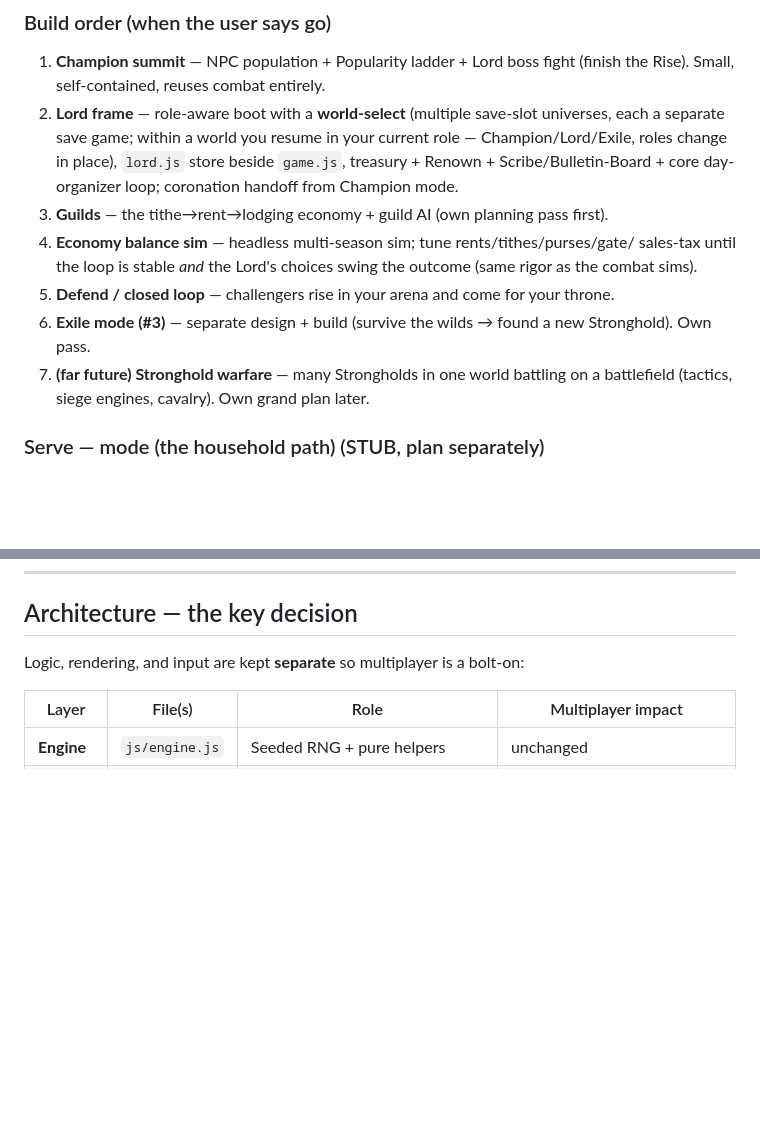
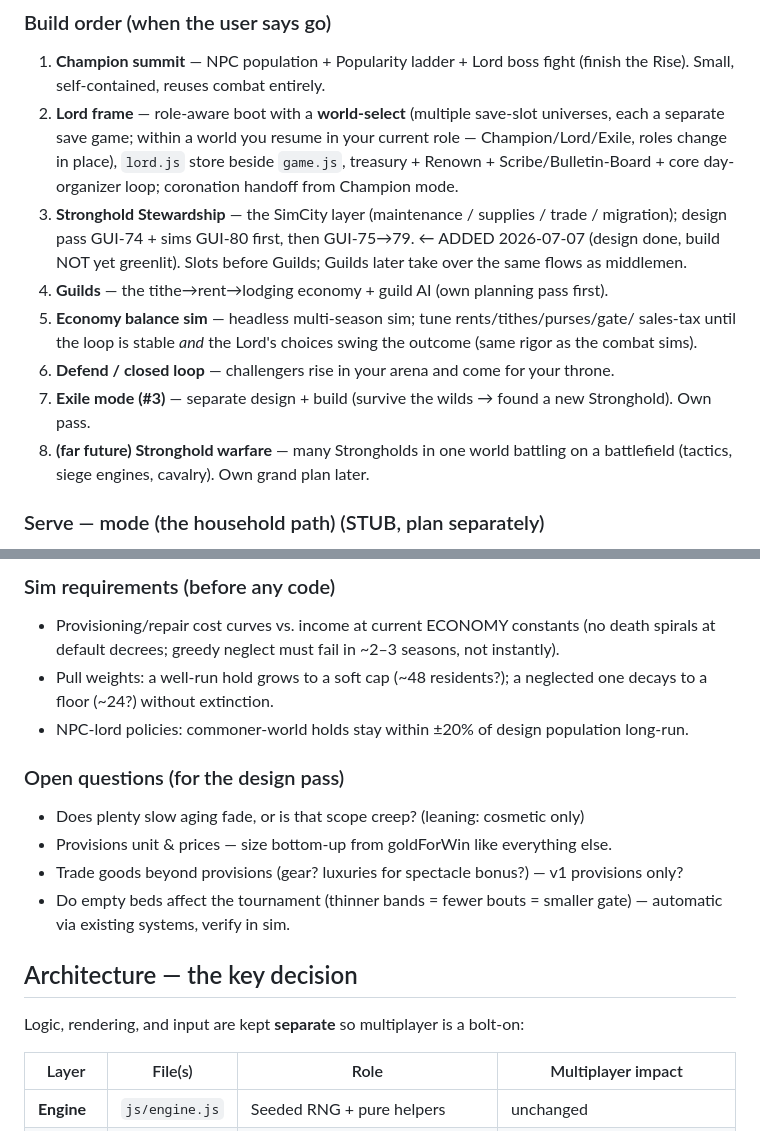
Before and after one commit to ronnyon79/guildz, a Markdown page: PLAN.md, 2 parts joined by grey strips. Drawn GitHub-style; blank space fills up the shorter version.

```diff
--- a/PLAN.md
+++ b/PLAN.md
@@ -669,14 +669,18 @@ cap (3) & per-bout replenish (50%)**, servant **upkeep/housing** cost, and **ser
    Champion/Lord/Exile, roles change in place), `lord.js`
    store beside `game.js`, treasury + Renown + Scribe/Bulletin-Board + core day-organizer
    loop; coronation handoff from Champion mode.
-3. **Guilds** — the tithe→rent→lodging economy + guild AI (own planning pass first).
-4. **Economy balance sim** — headless multi-season sim; tune rents/tithes/purses/gate/
+3. **Stronghold Stewardship** — the SimCity layer (maintenance / supplies / trade /
+   migration); design pass GUI-74 + sims GUI-80 first, then GUI-75→79. ← ADDED 2026-07-07
+   (design done, build NOT yet greenlit). Slots before Guilds; Guilds later take over
+   the same flows as middlemen.
+4. **Guilds** — the tithe→rent→lodging economy + guild AI (own planning pass first).
+5. **Economy balance sim** — headless multi-season sim; tune rents/tithes/purses/gate/
    sales-tax until the loop is stable *and* the Lord's choices swing the outcome (same
    rigor as the combat sims).
-5. **Defend / closed loop** — challengers rise in your arena and come for your throne.
-6. **Exile mode (#3)** — separate design + build (survive the wilds → found a new
+6. **Defend / closed loop** — challengers rise in your arena and come for your throne.
+7. **Exile mode (#3)** — separate design + build (survive the wilds → found a new
    Stronghold). Own pass.
-7. **(far future) Stronghold warfare** — many Strongholds in one world battling on a
+8. **(far future) Stronghold warfare** — many Strongholds in one world battling on a
    battlefield (tactics, siege engines, cavalry). Own grand plan later.
 
 ### Serve — mode (the household path) (STUB, plan separately)
@@ -780,3 +856,16 @@ reign **≥5–6 seasons** (confirm via sim) · **Aging** is now a system · **A
+### Sim requirements (before any code)
+- Provisioning/repair cost curves vs. income at current ECONOMY constants (no death spirals
+  at default decrees; greedy neglect must fail in ~2–3 seasons, not instantly).
+- Pull weights: a well-run hold grows to a soft cap (~48 residents?); a neglected one decays
+  to a floor (~24?) without extinction.
+- NPC-lord policies: commoner-world holds stay within ±20% of design population long-run.
+
+### Open questions (for the design pass)
+- Does plenty slow aging fade, or is that scope creep? (leaning: cosmetic only)
+- Provisions unit & prices — size bottom-up from goldForWin like everything else.
+- Trade goods beyond provisions (gear? luxuries for spectacle bonus?) — v1 provisions only?
+- Do empty beds affect the tournament (thinner bands = fewer bouts = smaller gate) —
+  automatic via existing systems, verify in sim.
 
 ## Architecture — the key decision
 
```
Also changed, not shown: other parts of PLAN.md (+72 -0 lines).
